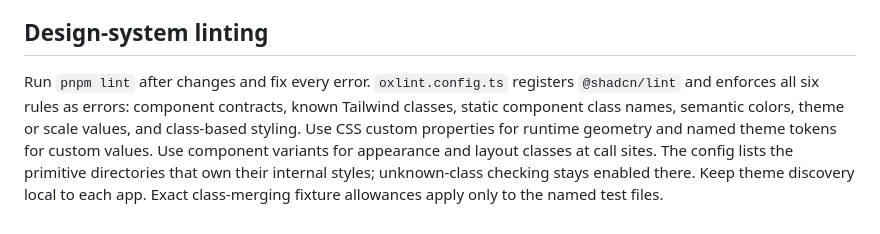
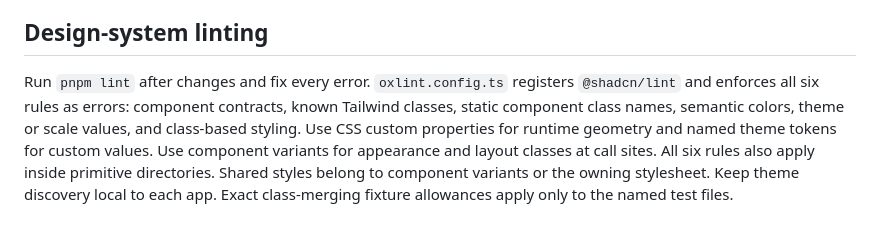
Before and after one commit to pedroapfilho/website, a Markdown page: AGENTS.md, the part around the change. Rendered like a GitHub page.

Commit message:
fix: close strict design-system lint coverage gaps

```diff
--- a/AGENTS.md
+++ b/AGENTS.md
@@ -49,4 +49,4 @@ This block is written and re-added by `next dev` — verify at `node_modules/nex
 
 ## Design-system linting
 
-Run `pnpm lint` after changes and fix every error. `oxlint.config.ts` registers `@shadcn/lint` and enforces all six rules as errors: component contracts, known Tailwind classes, static component class names, semantic colors, theme or scale values, and class-based styling. Use CSS custom properties for runtime geometry and named theme tokens for custom values. Use component variants for appearance and layout classes at call sites. The config lists the primitive directories that own their internal styles; unknown-class checking stays enabled there. Keep theme discovery local to each app. Exact class-merging fixture allowances apply only to the named test files.
+Run `pnpm lint` after changes and fix every error. `oxlint.config.ts` registers `@shadcn/lint` and enforces all six rules as errors: component contracts, known Tailwind classes, static component class names, semantic colors, theme or scale values, and class-based styling. Use CSS custom properties for runtime geometry and named theme tokens for custom values. Use component variants for appearance and layout classes at call sites. All six rules also apply inside primitive directories. Shared styles belong to component variants or the owning stylesheet. Keep theme discovery local to each app. Exact class-merging fixture allowances apply only to the named test files.
```
